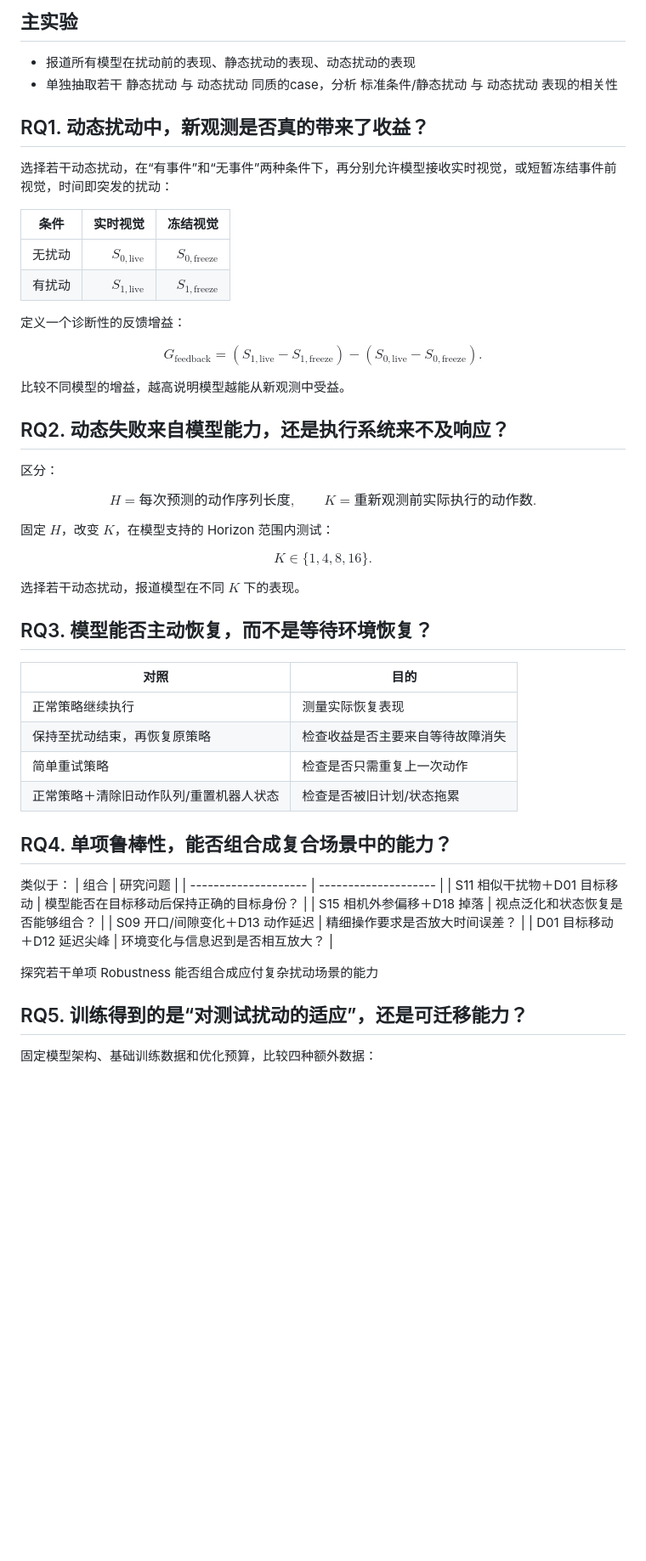
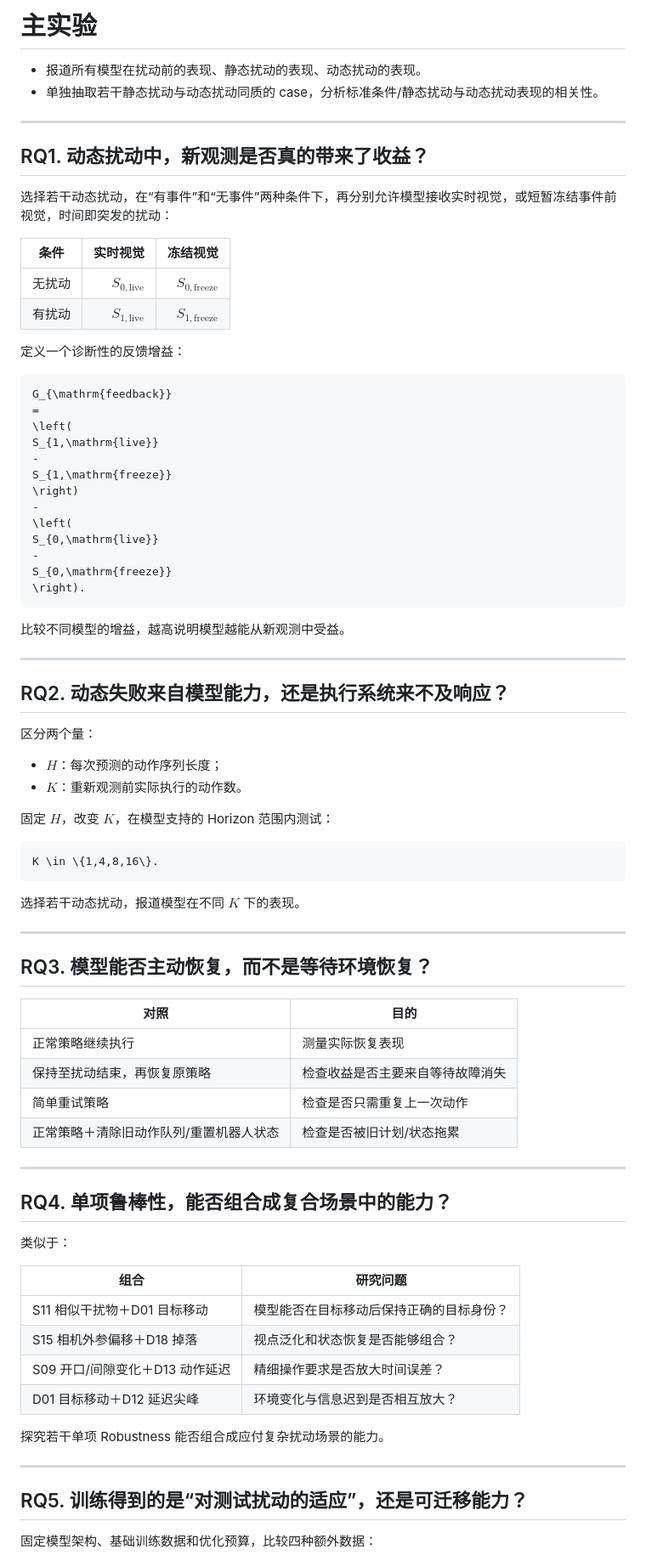
Before and after one commit to LIBERO-Pro-Team/LIBERO-Pro2.0, a Markdown page: 实验计划.md, the part around one of its changes. Shown at 85% size. Drawn GitHub-style; blank space fills up the shorter version.

Commit message:
Refactor experimental plan for improved clarity
Updated the structure and formatting of the experimental plan, enhancing clarity and readability.

````diff
--- a/实验计划.md
+++ b/实验计划.md
@@ -1,58 +1,73 @@
-## 主实验
-- 报道所有模型在扰动前的表现、静态扰动的表现、动态扰动的表现
-- 单独抽取若干 静态扰动 与 动态扰动 同质的case，分析 标准条件/静态扰动 与 动态扰动 表现的相关性
+# 主实验
+
+* 报道所有模型在扰动前的表现、静态扰动的表现、动态扰动的表现。
+* 单独抽取若干静态扰动与动态扰动同质的 case，分析标准条件/静态扰动与动态扰动表现的相关性。
+
+---
 
 ## RQ1. 动态扰动中，新观测是否真的带来了收益？
 
 选择若干动态扰动，在“有事件”和“无事件”两种条件下，再分别允许模型接收实时视觉，或短暂冻结事件前视觉，时间即突发的扰动：
 
-| 条件  |                    实时视觉 |                      冻结视觉 |
-| --- | ----------------------: | ------------------------: |
+| 条件  |                  实时视觉 |                    冻结视觉 |
+| --- | --------------------: | ----------------------: |
 | 无扰动 | $S_{0,\mathrm{live}}$ | $S_{0,\mathrm{freeze}}$ |
 | 有扰动 | $S_{1,\mathrm{live}}$ | $S_{1,\mathrm{freeze}}$ |
 
 定义一个诊断性的反馈增益：
 
-$$
+```math
 G_{\mathrm{feedback}}
 =
-\left(S_{1,\mathrm{live}}-S_{1,\mathrm{freeze}}\right)
+\left(
+S_{1,\mathrm{live}}
 -
-\left(S_{0,\mathrm{live}}-S_{0,\mathrm{freeze}}\right).
-$$
+S_{1,\mathrm{freeze}}
+\right)
+-
+\left(
+S_{0,\mathrm{live}}
+-
+S_{0,\mathrm{freeze}}
+\right).
+```
 
 比较不同模型的增益，越高说明模型越能从新观测中受益。
 
+---
+
 ## RQ2. 动态失败来自模型能力，还是执行系统来不及响应？
 
-区分：
+区分两个量：
 
-$$
-H=\text{每次预测的动作序列长度},
-\qquad
-K=\text{重新观测前实际执行的动作数}.
-$$
+* $H$：每次预测的动作序列长度；
+* $K$：重新观测前实际执行的动作数。
 
 固定 $H$，改变 $K$，在模型支持的 Horizon 范围内测试：
 
-$$
-K\in\{1,4,8,16\}.
-$$
+```math
+K \in \{1,4,8,16\}.
+```
 
 选择若干动态扰动，报道模型在不同 $K$ 下的表现。
 
+---
+
 ## RQ3. 模型能否主动恢复，而不是等待环境恢复？
 
-| 对照                | 目的               |
-| ----------------- | ---------------- |
-| 正常策略继续执行          | 测量实际恢复表现         |
-| 保持至扰动结束，再恢复原策略 | 检查收益是否主要来自等待故障消失 |
-| 简单重试策略            | 检查是否只需重复上一次动作    |
-| 正常策略＋清除旧动作队列/重置机器人状态   | 检查是否被旧计划/状态拖累       |
+| 对照                   | 目的               |
+| -------------------- | ---------------- |
+| 正常策略继续执行             | 测量实际恢复表现         |
+| 保持至扰动结束，再恢复原策略       | 检查收益是否主要来自等待故障消失 |
+| 简单重试策略               | 检查是否只需重复上一次动作    |
+| 正常策略＋清除旧动作队列/重置机器人状态 | 检查是否被旧计划/状态拖累    |
+
+---
 
 ## RQ4. 单项鲁棒性，能否组合成复合场景中的能力？
 
 类似于：
+
 | 组合                   | 研究问题                 |
 | -------------------- | -------------------- |
 | S11 相似干扰物＋D01 目标移动   | 模型能否在目标移动后保持正确的目标身份？ |
@@ -60,7 +75,9 @@ $$
 | S09 开口/间隙变化＋D13 动作延迟 | 精细操作要求是否放大时间误差？      |
 | D01 目标移动＋D12 延迟尖峰    | 环境变化与信息迟到是否相互放大？     |
 
-探究若干单项 Robustness 能否组合成应付复杂扰动场景的能力
+探究若干单项 Robustness 能否组合成应付复杂扰动场景的能力。
+
+---
 
 ## RQ5. 训练得到的是“对测试扰动的适应”，还是可迁移能力？
 
````
Also changed, not shown: other parts of 实验计划.md (+7 -7 lines).
